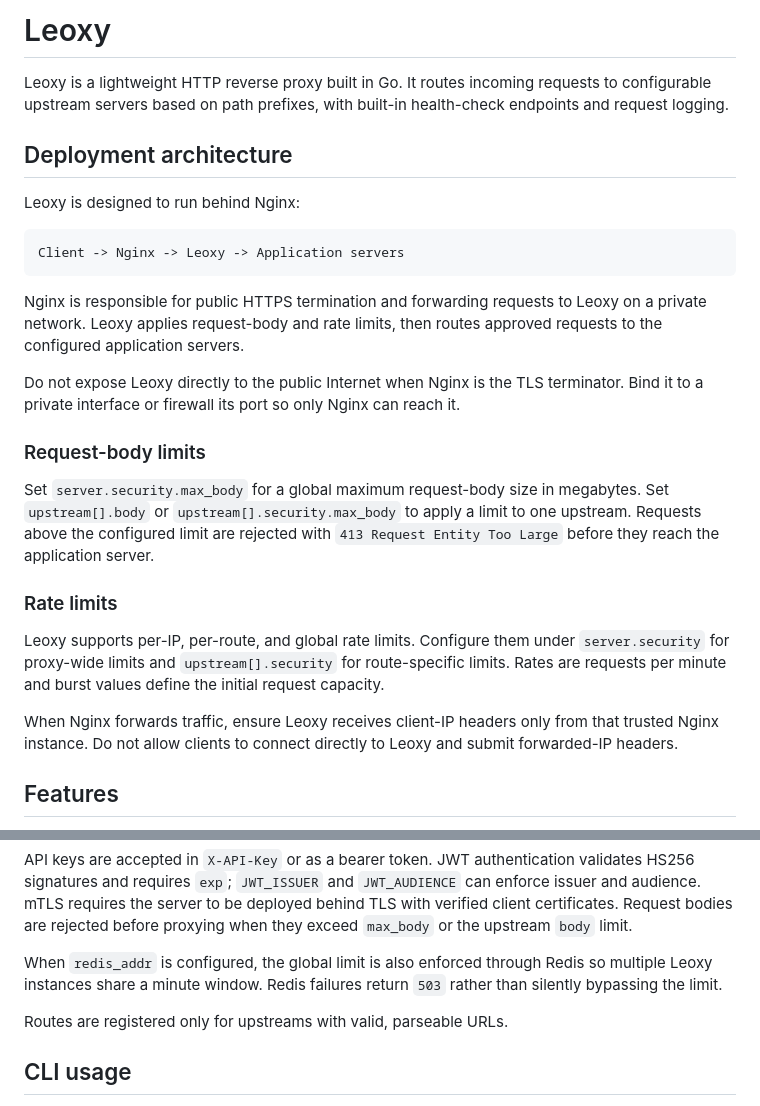
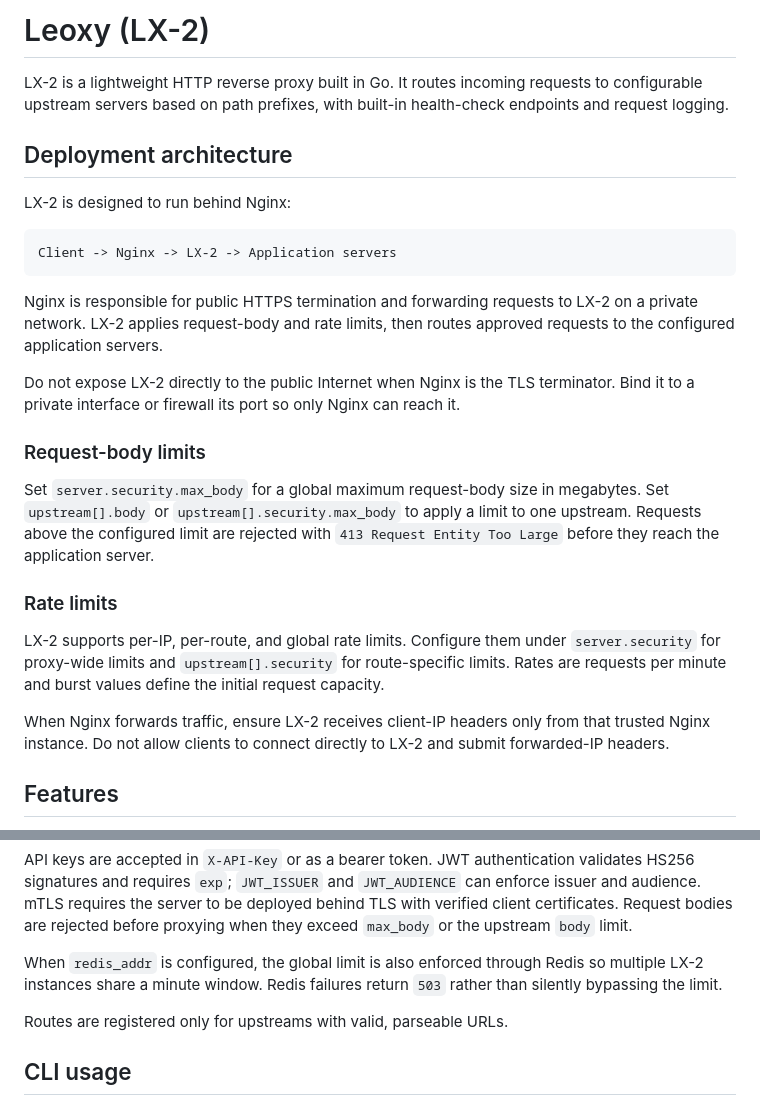
Before and after one commit to elrefai99/Leoxy, a Markdown page: README.md, 2 parts joined by grey strips. Drawn GitHub-style.

Commit message:
fix: update README to consistently refer to LX-2 instead of Leoxy

````diff
--- a/README.md
+++ b/README.md
@@ -1,18 +1,18 @@
-# Leoxy
+# Leoxy (LX-2)
 
-Leoxy is a lightweight HTTP reverse proxy built in Go. It routes incoming requests to configurable upstream servers based on path prefixes, with built-in health-check endpoints and request logging.
+LX-2 is a lightweight HTTP reverse proxy built in Go. It routes incoming requests to configurable upstream servers based on path prefixes, with built-in health-check endpoints and request logging.
 
 ## Deployment architecture
 
-Leoxy is designed to run behind Nginx:
+LX-2 is designed to run behind Nginx:
 
 ```text
-Client -> Nginx -> Leoxy -> Application servers
+Client -> Nginx -> LX-2 -> Application servers
 ```
 
-Nginx is responsible for public HTTPS termination and forwarding requests to Leoxy on a private network. Leoxy applies request-body and rate limits, then routes approved requests to the configured application servers.
+Nginx is responsible for public HTTPS termination and forwarding requests to LX-2 on a private network. LX-2 applies request-body and rate limits, then routes approved requests to the configured application servers.
 
-Do not expose Leoxy directly to the public Internet when Nginx is the TLS terminator. Bind it to a private interface or firewall its port so only Nginx can reach it.
+Do not expose LX-2 directly to the public Internet when Nginx is the TLS terminator. Bind it to a private interface or firewall its port so only Nginx can reach it.
 
 ### Request-body limits
 
@@ -20,9 +20,9 @@ Set `server.security.max_body` for a global maximum request-body size in megabyt
 
 ### Rate limits
 
-Leoxy supports per-IP, per-route, and global rate limits. Configure them under `server.security` for proxy-wide limits and `upstream[].security` for route-specific limits. Rates are requests per minute and burst values define the initial request capacity.
+LX-2 supports per-IP, per-route, and global rate limits. Configure them under `server.security` for proxy-wide limits and `upstream[].security` for route-specific limits. Rates are requests per minute and burst values define the initial request capacity.
 
-When Nginx forwards traffic, ensure Leoxy receives client-IP headers only from that trusted Nginx instance. Do not allow clients to connect directly to Leoxy and submit forwarded-IP headers.
+When Nginx forwards traffic, ensure LX-2 receives client-IP headers only from that trusted Nginx instance. Do not allow clients to connect directly to LX-2 and submit forwarded-IP headers.
 
 ## Features
 
@@ -86,7 +86,7 @@ server:
 
 API keys are accepted in `X-API-Key` or as a bearer token. JWT authentication validates HS256 signatures and requires `exp`; `JWT_ISSUER` and `JWT_AUDIENCE` can enforce issuer and audience. mTLS requires the server to be deployed behind TLS with verified client certificates. Request bodies are rejected before proxying when they exceed `max_body` or the upstream `body` limit.
 
-When `redis_addr` is configured, the global limit is also enforced through Redis so multiple Leoxy instances share a minute window. Redis failures return `503` rather than silently bypassing the limit.
+When `redis_addr` is configured, the global limit is also enforced through Redis so multiple LX-2 instances share a minute window. Redis failures return `503` rather than silently bypassing the limit.
 
 Routes are registered only for upstreams with valid, parseable URLs.
 
````
